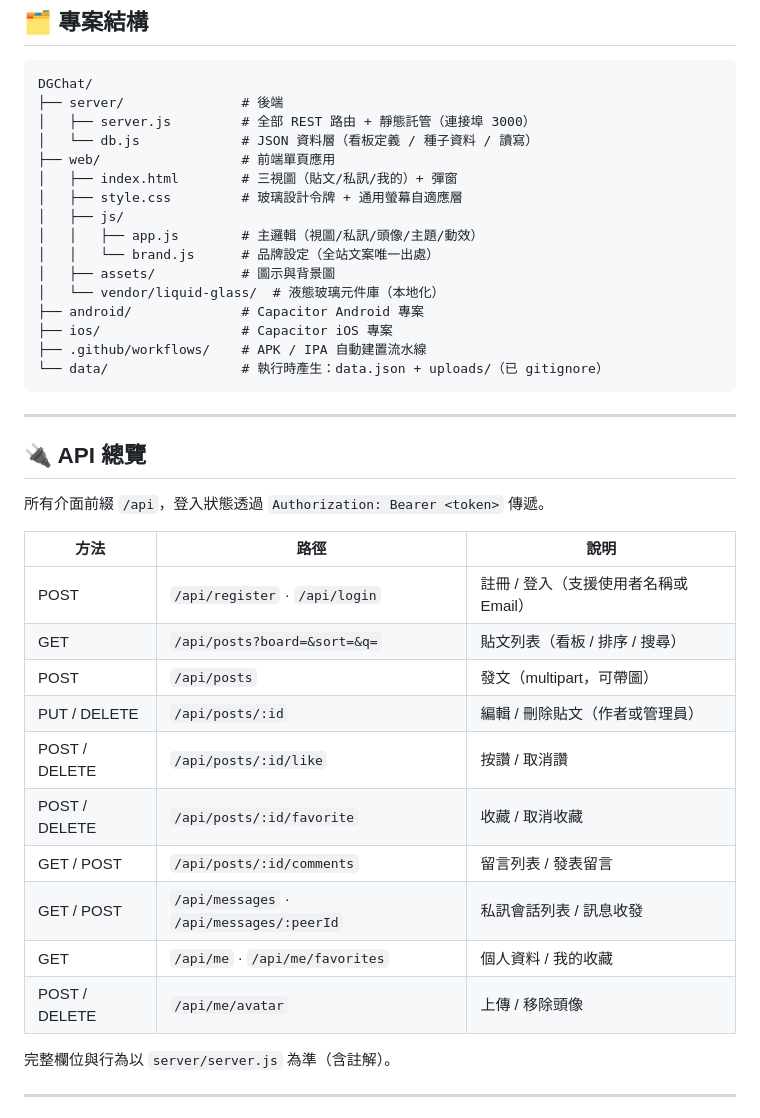
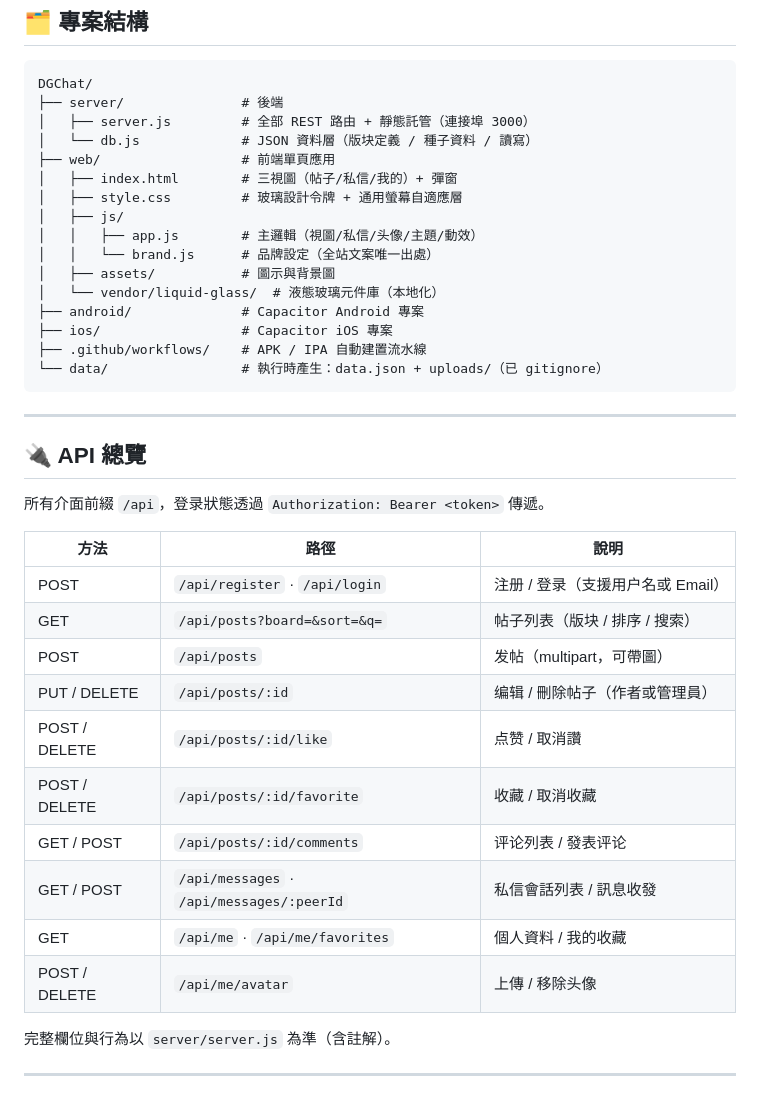
Before and after one commit to adragonhope97-pixel/DGChat, a Markdown page: README.zh-TW.md, the part around one of its changes. Rendered like a GitHub page.

```diff
--- a/README.zh-TW.md
+++ b/README.zh-TW.md
@@ -248,12 +250,12 @@ cd ios/App && xcodebuild -scheme App -configuration Debug -destination 'generic/
 DGChat/
 ├── server/               # 後端
 │   ├── server.js         # 全部 REST 路由 + 靜態託管（連接埠 3000）
-│   └── db.js             # JSON 資料層（看板定義 / 種子資料 / 讀寫）
+│   └── db.js             # JSON 資料層（版块定義 / 種子資料 / 讀寫）
 ├── web/                  # 前端單頁應用
-│   ├── index.html        # 三視圖（貼文/私訊/我的）+ 彈窗
+│   ├── index.html        # 三視圖（帖子/私信/我的）+ 彈窗
 │   ├── style.css         # 玻璃設計令牌 + 通用螢幕自適應層
 │   ├── js/
-│   │   ├── app.js        # 主邏輯（視圖/私訊/頭像/主題/動效）
+│   │   ├── app.js        # 主邏輯（視圖/私信/头像/主題/動效）
 │   │   └── brand.js      # 品牌設定（全站文案唯一出處）
 │   ├── assets/           # 圖示與背景圖
 │   └── vendor/liquid-glass/  # 液態玻璃元件庫（本地化）
@@ -267,20 +269,20 @@ DGChat/
 
 ## 🔌 API 總覽
 
-所有介面前綴 `/api`，登入狀態透過 `Authorization: Bearer <token>` 傳遞。
+所有介面前綴 `/api`，登录狀態透過 `Authorization: Bearer <token>` 傳遞。
 
 | 方法 | 路徑 | 說明 |
 | --- | --- | --- |
-| POST | `/api/register` · `/api/login` | 註冊 / 登入（支援使用者名稱或 Email） |
-| GET | `/api/posts?board=&sort=&q=` | 貼文列表（看板 / 排序 / 搜尋） |
-| POST | `/api/posts` | 發文（multipart，可帶圖） |
-| PUT / DELETE | `/api/posts/:id` | 編輯 / 刪除貼文（作者或管理員） |
-| POST / DELETE | `/api/posts/:id/like` | 按讚 / 取消讚 |
+| POST | `/api/register` · `/api/login` | 注册 / 登录（支援用户名或 Email） |
+| GET | `/api/posts?board=&sort=&q=` | 帖子列表（版块 / 排序 / 搜索） |
+| POST | `/api/posts` | 发帖（multipart，可帶圖） |
+| PUT / DELETE | `/api/posts/:id` | 编辑 / 刪除帖子（作者或管理員） |
+| POST / DELETE | `/api/posts/:id/like` | 点赞 / 取消讚 |
 | POST / DELETE | `/api/posts/:id/favorite` | 收藏 / 取消收藏 |
-| GET / POST | `/api/posts/:id/comments` | 留言列表 / 發表留言 |
-| GET / POST | `/api/messages` · `/api/messages/:peerId` | 私訊會話列表 / 訊息收發 |
+| GET / POST | `/api/posts/:id/comments` | 评论列表 / 發表评论 |
+| GET / POST | `/api/messages` · `/api/messages/:peerId` | 私信會話列表 / 訊息收發 |
 | GET | `/api/me` · `/api/me/favorites` | 個人資料 / 我的收藏 |
-| POST / DELETE | `/api/me/avatar` | 上傳 / 移除頭像 |
+| POST / DELETE | `/api/me/avatar` | 上傳 / 移除头像 |
 
 完整欄位與行為以 `server/server.js` 為準（含註解）。
 
```
Also changed, not shown: other parts of README.zh-TW.md (+36 -34 lines).
